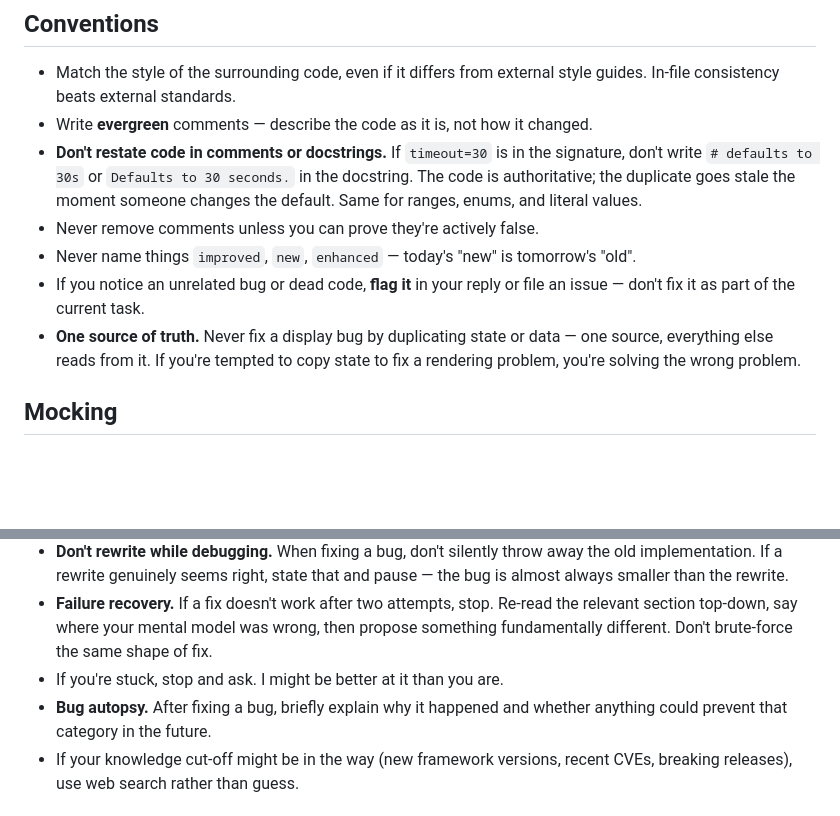
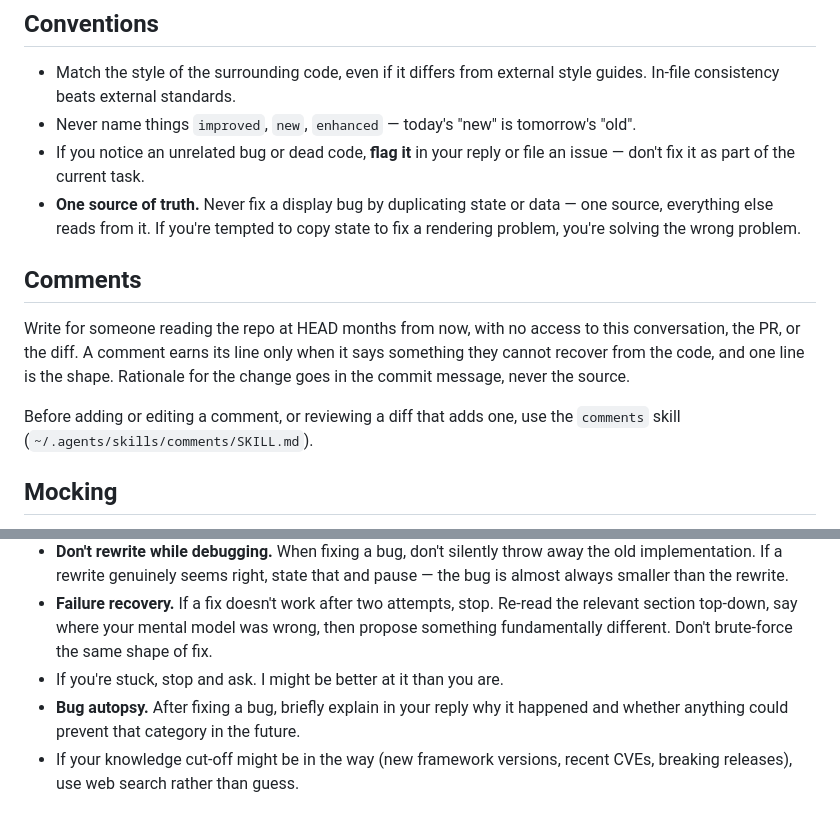
Before and after one commit to garyj/dotagents, a Markdown page: instructions.md, 2 parts joined by grey strips. GitHub-like rendering; blank space fills up the shorter version.

```diff
--- a/instructions.md
+++ b/instructions.md
@@ -59,12 +59,15 @@ Prefer git worktrees over branches (especially for large work) - I commonly work
 ## Conventions
 
 - Match the style of the surrounding code, even if it differs from external style guides. In-file consistency beats external standards.
-- Write **evergreen** comments — describe the code as it is, not how it changed.
-- **Don't restate code in comments or docstrings.** If `timeout=30` is in the signature, don't write `# defaults to 30s` or `Defaults to 30 seconds.` in the docstring. The code is authoritative; the duplicate goes stale the moment someone changes the default. Same for ranges, enums, and literal values.
-- Never remove comments unless you can prove they're actively false.
 - Never name things `improved`, `new`, `enhanced` — today's "new" is tomorrow's "old".
 - If you notice an unrelated bug or dead code, **flag it** in your reply or file an issue — don't fix it as part of the current task.
 - **One source of truth.** Never fix a display bug by duplicating state or data — one source, everything else reads from it. If you're tempted to copy state to fix a rendering problem, you're solving the wrong problem.
+
+## Comments
+
+Write for someone reading the repo at HEAD months from now, with no access to this conversation, the PR, or the diff. A comment earns its line only when it says something they cannot recover from the code, and one line is the shape. Rationale for the change goes in the commit message, never the source.
+
+Before adding or editing a comment, or reviewing a diff that adds one, use the `comments` skill (`~/.agents/skills/comments/SKILL.md`).
 
 ## Mocking
 
@@ -116,7 +119,7 @@ If a project has no type-checker, linter, or tests, **say so explicitly** instea
 - **Don't rewrite while debugging.** When fixing a bug, don't silently throw away the old implementation. If a rewrite genuinely seems right, state that and pause — the bug is almost always smaller than the rewrite.
 - **Failure recovery.** If a fix doesn't work after two attempts, stop. Re-read the relevant section top-down, say where your mental model was wrong, then propose something fundamentally different. Don't brute-force the same shape of fix.
 - If you're stuck, stop and ask. I might be better at it than you are.
-- **Bug autopsy.** After fixing a bug, briefly explain why it happened and whether anything could prevent that category in the future.
+- **Bug autopsy.** After fixing a bug, briefly explain in your reply why it happened and whether anything could prevent that category in the future.
 - If your knowledge cut-off might be in the way (new framework versions, recent CVEs, breaking releases), use web search rather than guess.
 
 # Git & Commits
```
Also changed, not shown: skills/comments/SKILL.md (added, +78 -0 lines).
